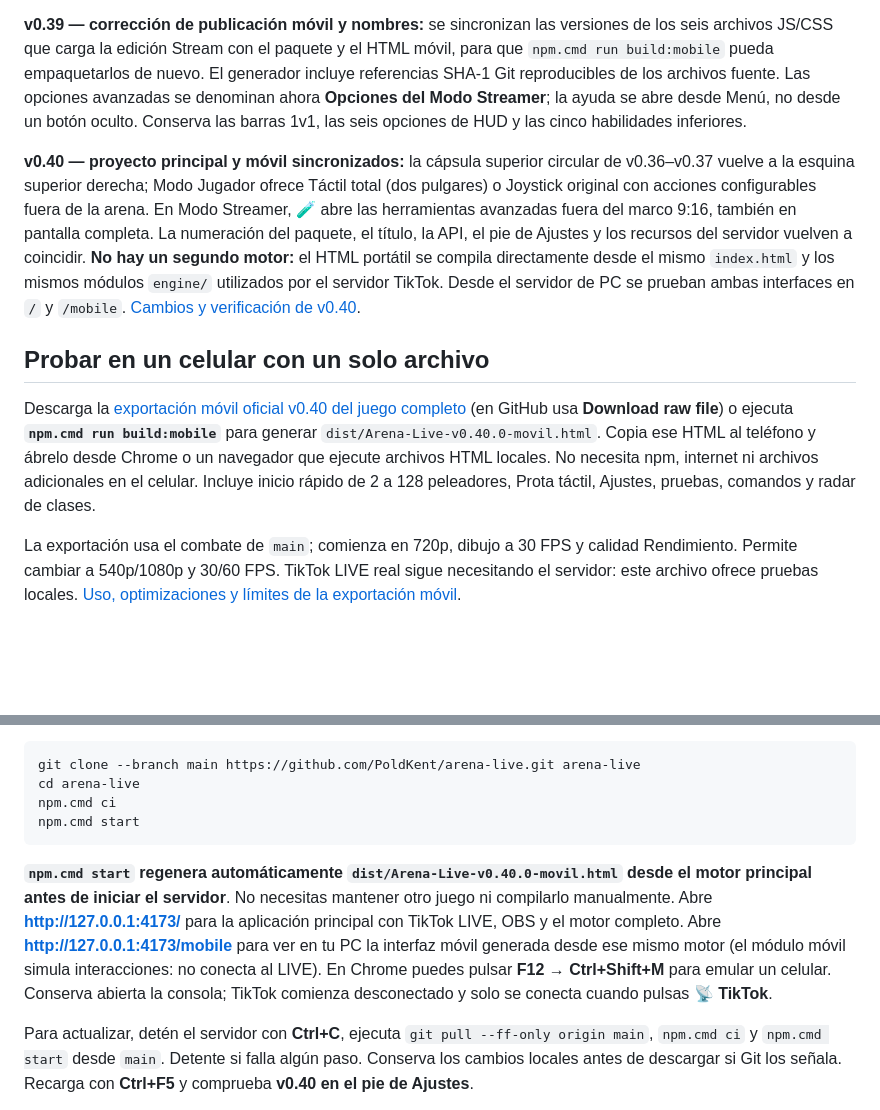
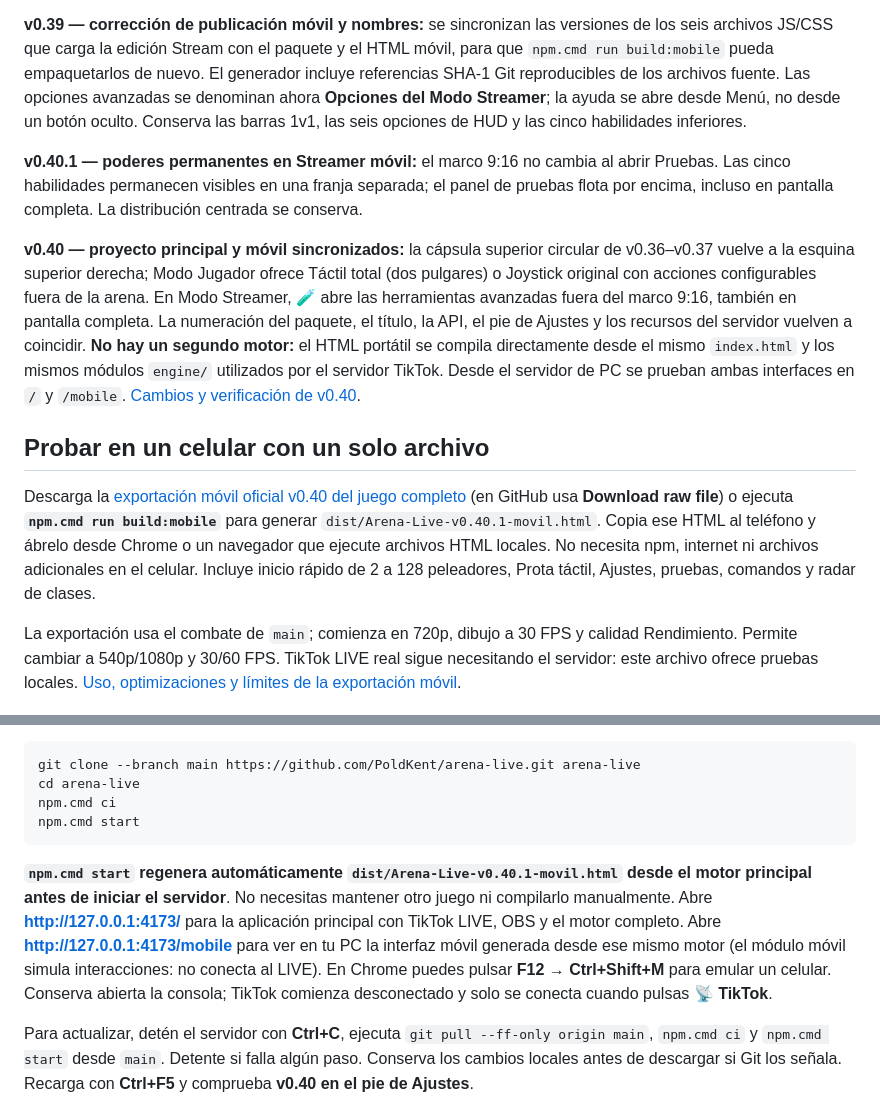
Before and after one commit to PoldKent/arena-live, a Markdown page: README.md, 2 parts joined by grey strips. Drawn GitHub-style; blank space fills up the shorter version.

Commit message:
release(v0.40.1): synchronize complete game version and mobile Streamer fix in README.md

````diff
--- a/README.md
+++ b/README.md
@@ -46,11 +46,13 @@ Las capturas **Full HD 16:9 y 9:16** seleccionan automáticamente la ruta de dib
 
 **v0.39 — corrección de publicación móvil y nombres:** se sincronizan las versiones de los seis archivos JS/CSS que carga la edición Stream con el paquete y el HTML móvil, para que `npm.cmd run build:mobile` pueda empaquetarlos de nuevo. El generador incluye referencias SHA-1 Git reproducibles de los archivos fuente. Las opciones avanzadas se denominan ahora **Opciones del Modo Streamer**; la ayuda se abre desde Menú, no desde un botón oculto. Conserva las barras 1v1, las seis opciones de HUD y las cinco habilidades inferiores.
 
+**v0.40.1 — poderes permanentes en Streamer móvil:** el marco 9:16 no cambia al abrir Pruebas. Las cinco habilidades permanecen visibles en una franja separada; el panel de pruebas flota por encima, incluso en pantalla completa. La distribución centrada se conserva.
+
 **v0.40 — proyecto principal y móvil sincronizados:** la cápsula superior circular de v0.36–v0.37 vuelve a la esquina superior derecha; Modo Jugador ofrece Táctil total (dos pulgares) o Joystick original con acciones configurables fuera de la arena. En Modo Streamer, 🧪 abre las herramientas avanzadas fuera del marco 9:16, también en pantalla completa. La numeración del paquete, el título, la API, el pie de Ajustes y los recursos del servidor vuelven a coincidir. **No hay un segundo motor:** el HTML portátil se compila directamente desde el mismo `index.html` y los mismos módulos `engine/` utilizados por el servidor TikTok. Desde el servidor de PC se prueban ambas interfaces en `/` y `/mobile`. [Cambios y verificación de v0.40](docs/RELEASE-0.40.md).
 
 ## Probar en un celular con un solo archivo
 
-Descarga la [exportación móvil oficial v0.40 del juego completo](mobile-builds/Arena-Live-v0.40.0-movil.html) (en GitHub usa **Download raw file**) o ejecuta **`npm.cmd run build:mobile`** para generar `dist/Arena-Live-v0.40.0-movil.html`. Copia ese HTML al teléfono y ábrelo desde Chrome o un navegador que ejecute archivos HTML locales. No necesita npm, internet ni archivos adicionales en el celular. Incluye inicio rápido de 2 a 128 peleadores, Prota táctil, Ajustes, pruebas, comandos y radar de clases.
+Descarga la [exportación móvil oficial v0.40 del juego completo](mobile-builds/Arena-Live-v0.40.1-movil.html) (en GitHub usa **Download raw file**) o ejecuta **`npm.cmd run build:mobile`** para generar `dist/Arena-Live-v0.40.1-movil.html`. Copia ese HTML al teléfono y ábrelo desde Chrome o un navegador que ejecute archivos HTML locales. No necesita npm, internet ni archivos adicionales en el celular. Incluye inicio rápido de 2 a 128 peleadores, Prota táctil, Ajustes, pruebas, comandos y radar de clases.
 
 La exportación usa el combate de `main`; comienza en 720p, dibujo a 30 FPS y calidad Rendimiento. Permite cambiar a 540p/1080p y 30/60 FPS. TikTok LIVE real sigue necesitando el servidor: este archivo ofrece pruebas locales. [Uso, optimizaciones y límites de la exportación móvil](docs/MOVIL-MONOLITICO.md).
 
@@ -109,7 +111,7 @@ npm.cmd ci
 npm.cmd start
 ```
 
-**`npm.cmd start` regenera automáticamente `dist/Arena-Live-v0.40.0-movil.html` desde el motor principal antes de iniciar el servidor**. No necesitas mantener otro juego ni compilarlo manualmente. Abre **http://127.0.0.1:4173/** para la aplicación principal con TikTok LIVE, OBS y el motor completo. Abre **http://127.0.0.1:4173/mobile** para ver en tu PC la interfaz móvil generada desde ese mismo motor (el módulo móvil simula interacciones: no conecta al LIVE). En Chrome puedes pulsar **F12 → Ctrl+Shift+M** para emular un celular. Conserva abierta la consola; TikTok comienza desconectado y solo se conecta cuando pulsas **📡 TikTok**.
+**`npm.cmd start` regenera automáticamente `dist/Arena-Live-v0.40.1-movil.html` desde el motor principal antes de iniciar el servidor**. No necesitas mantener otro juego ni compilarlo manualmente. Abre **http://127.0.0.1:4173/** para la aplicación principal con TikTok LIVE, OBS y el motor completo. Abre **http://127.0.0.1:4173/mobile** para ver en tu PC la interfaz móvil generada desde ese mismo motor (el módulo móvil simula interacciones: no conecta al LIVE). En Chrome puedes pulsar **F12 → Ctrl+Shift+M** para emular un celular. Conserva abierta la consola; TikTok comienza desconectado y solo se conecta cuando pulsas **📡 TikTok**.
 
 Para actualizar, detén el servidor con **Ctrl+C**, ejecuta `git pull --ff-only origin main`, `npm.cmd ci` y `npm.cmd start` desde `main`. Detente si falla algún paso. Conserva los cambios locales antes de descargar si Git los señala. Recarga con **Ctrl+F5** y comprueba **v0.40 en el pie de Ajustes**.
 
````
